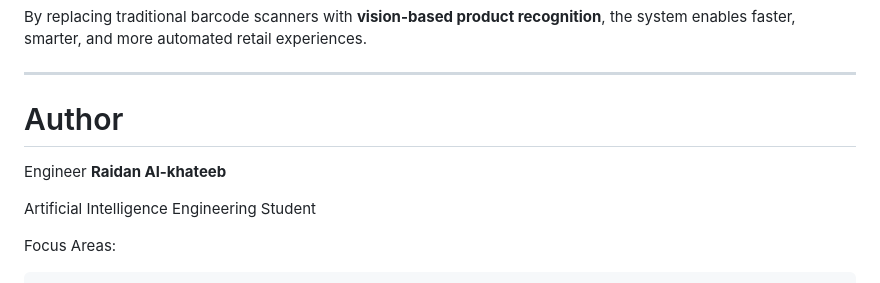
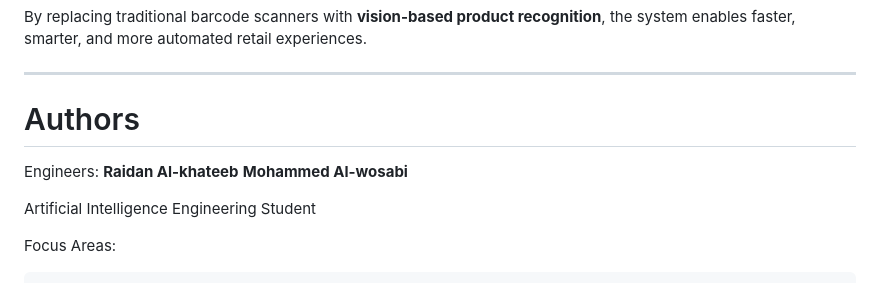
Before and after one commit to RAIDAN44/vision-smart-cashier-system, a Markdown page: README.md, the part around the change. Rendered like a GitHub page.

```diff
--- a/README.md
+++ b/README.md
@@ -526,9 +526,10 @@ By replacing traditional barcode scanners with **vision-based product recognitio
 
 ---
 
-# Author
+# Authors
 
-Engineer **Raidan Al-khateeb**
+Engineers: **Raidan Al-khateeb**
+           **Mohammed Al-wosabi**
 
 Artificial Intelligence Engineering Student
 
```
